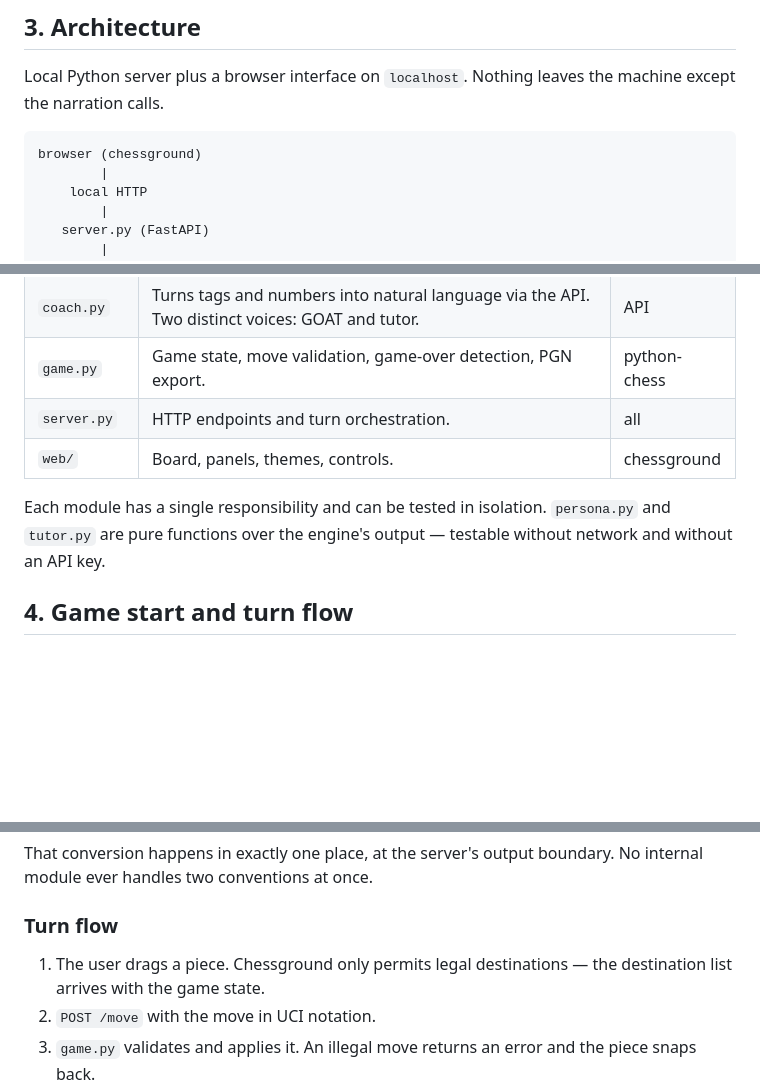
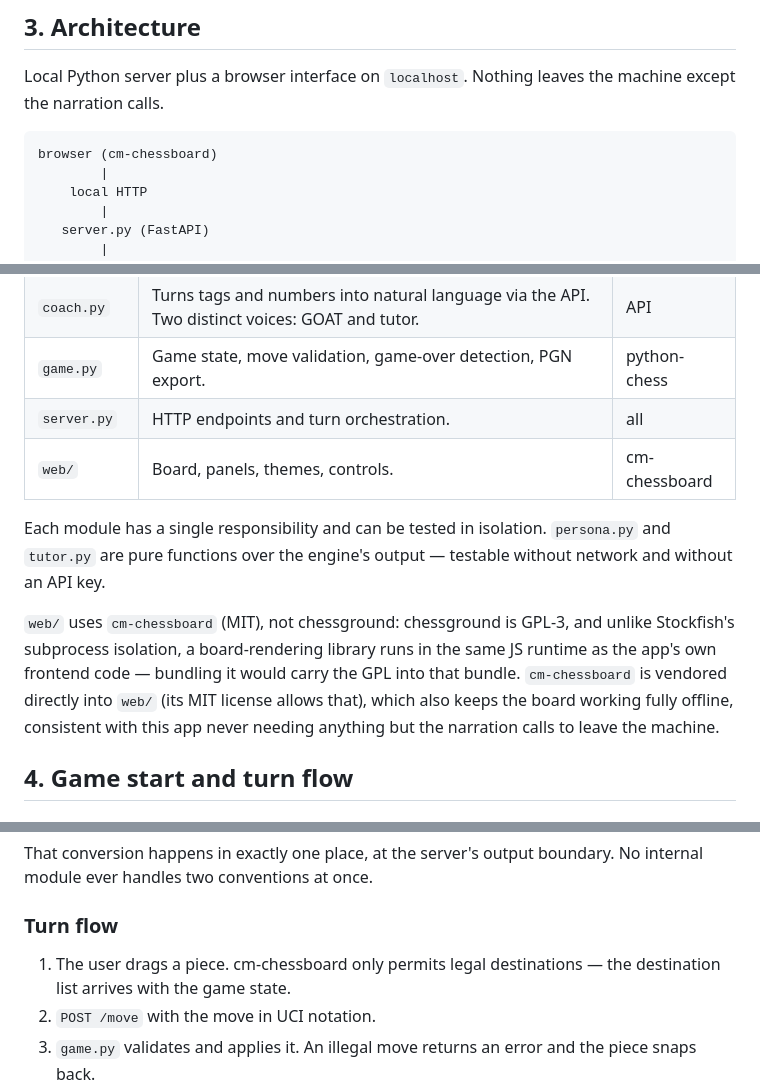
Before and after one commit to rastafile/me-x-goat, a Markdown page: docs/design.md, 3 parts joined by grey strips. GitHub-like rendering; blank space fills up the shorter version.

````diff
--- a/docs/design.md
+++ b/docs/design.md
@@ -32,7 +32,7 @@ Local Python server plus a browser interface on `localhost`. Nothing leaves the
 machine except the narration calls.
 
 ```
-browser (chessground)
+browser (cm-chessboard)
         |
     local HTTP
         |
@@ -58,11 +58,18 @@ persona.py         tutor.py
 | `coach.py` | Turns tags and numbers into natural language via the API. Two distinct voices: GOAT and tutor. | API |
 | `game.py` | Game state, move validation, game-over detection, PGN export. | python-chess |
 | `server.py` | HTTP endpoints and turn orchestration. | all |
-| `web/` | Board, panels, themes, controls. | chessground |
+| `web/` | Board, panels, themes, controls. | cm-chessboard |
 
 Each module has a single responsibility and can be tested in isolation. `persona.py`
 and `tutor.py` are pure functions over the engine's output — testable without network
 and without an API key.
+
+`web/` uses `cm-chessboard` (MIT), not chessground: chessground is GPL-3, and unlike
+Stockfish's subprocess isolation, a board-rendering library runs in the same JS
+runtime as the app's own frontend code — bundling it would carry the GPL into that
+bundle. `cm-chessboard` is vendored directly into `web/` (its MIT license allows
+that), which also keeps the board working fully offline, consistent with this app
+never needing anything but the narration calls to leave the machine.
 
 ## 4. Game start and turn flow
 
@@ -91,7 +98,7 @@ internal module ever handles two conventions at once.
 
 ### Turn flow
 
-1. The user drags a piece. Chessground only permits legal destinations — the
+1. The user drags a piece. cm-chessboard only permits legal destinations — the
    destination list arrives with the game state.
 2. `POST /move` with the move in UCI notation.
 3. `game.py` validates and applies it. An illegal move returns an error and the piece
````
Also changed, not shown: other parts of docs/design.md (+1 -1 lines), CLAUDE.md (+4 -3 lines), docs/week-2.md (added, +303 -0 lines).
